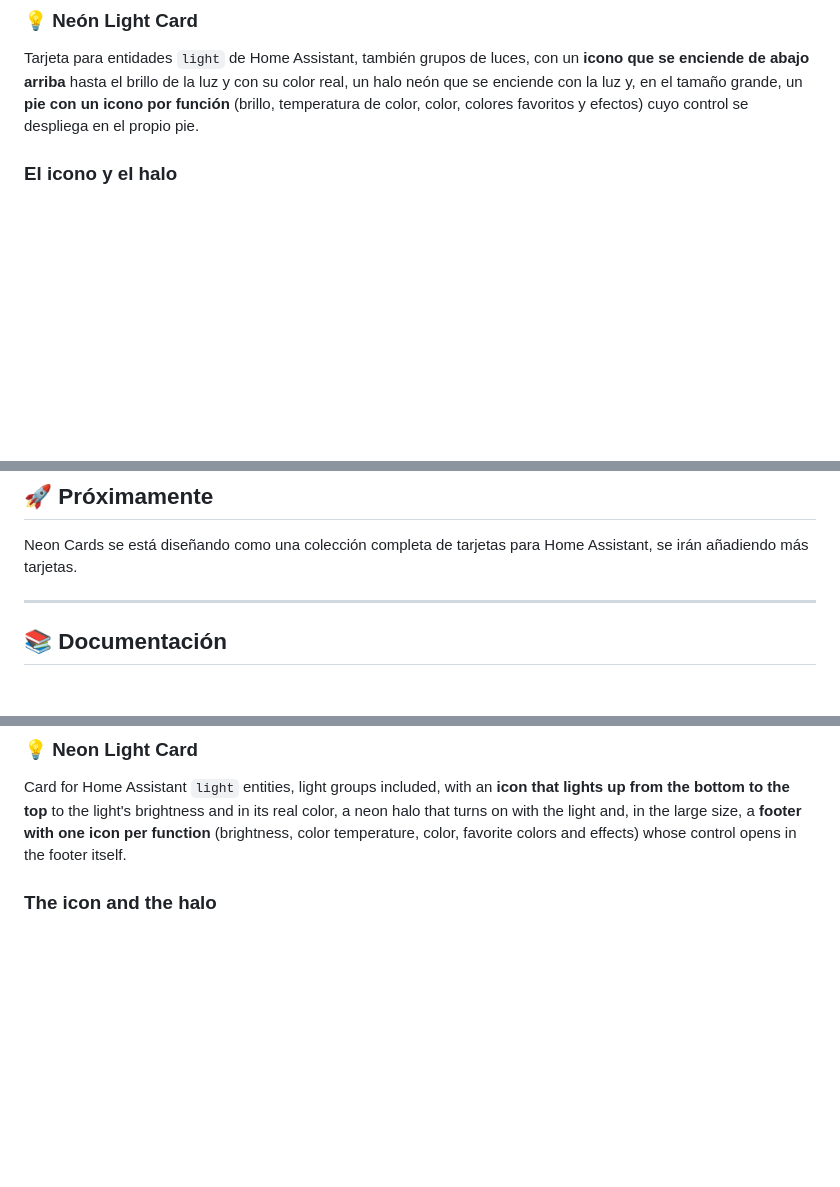
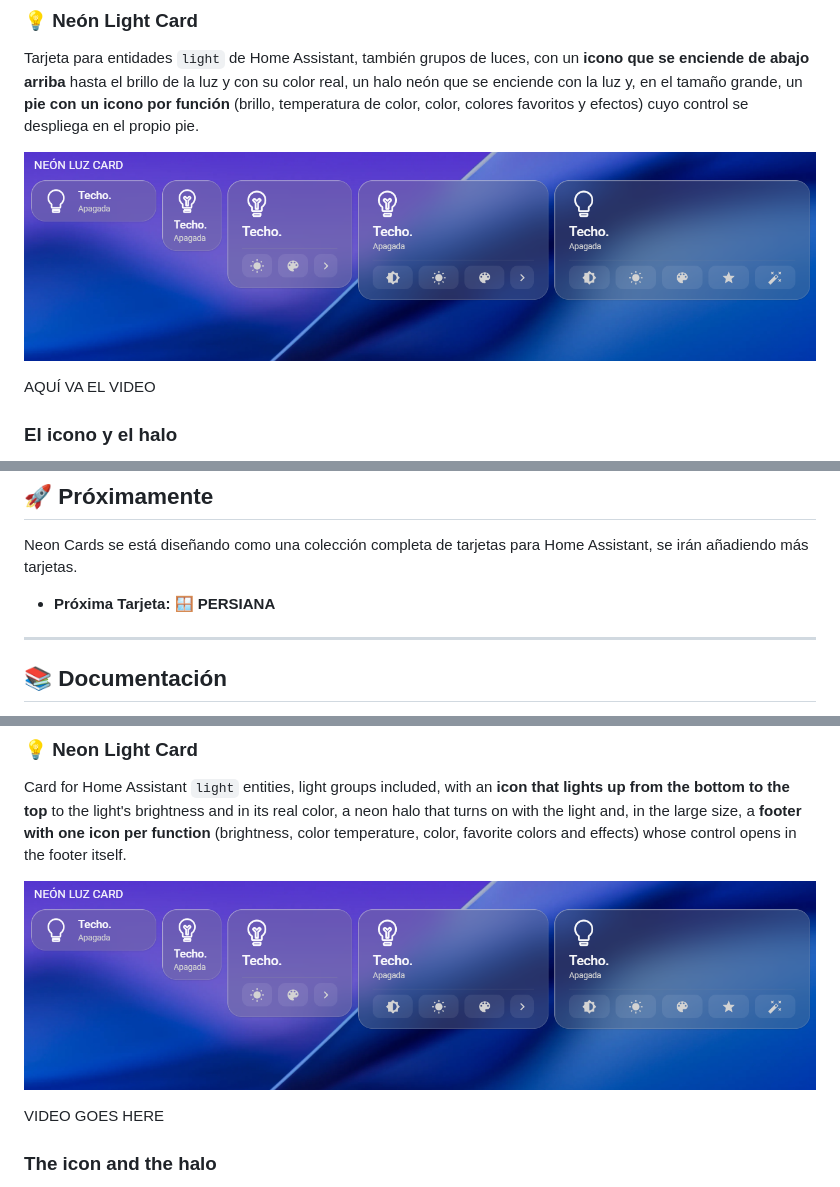
Before and after one commit to Jaguaza/Neon-Cards, a Markdown page: README.md, 3 parts joined by grey strips. GitHub-like rendering; pictures changed too: assets/screenshots/luz/luz.png (added); blank space fills up the shorter version.

Commit message:
docs(light): captura de la Light Card, marcadores del vídeo y próxima tarjeta Persiana

```diff
--- a/README.md
+++ b/README.md
@@ -476,6 +476,10 @@ footer_only_active: true
 
 Tarjeta para entidades `light` de Home Assistant, también grupos de luces, con un **icono que se enciende de abajo arriba** hasta el brillo de la luz y con su color real, un halo neón que se enciende con la luz y, en el tamaño grande, un **pie con un icono por función** (brillo, temperatura de color, color, colores favoritos y efectos) cuyo control se despliega en el propio pie.
 
+  <p align="center"><img src="https://raw.githubusercontent.com/Jaguaza/Neon-Cards/main/assets/screenshots/luz/luz.png" width="900"></p>
+
+AQUÍ VA EL VIDEO
+
 ### **El icono y el halo**
 
 Apagada solo se ve el **contorno blanco** del icono, con el interior transparente. Encendida, el relleno sube hasta el porcentaje de brillo y toma el **color real de la luz**: verde si la luz está en verde, azul si está en azul (una luz solo encender/apagar se llena entera). Funciona con cualquier icono. El halo usa siempre la paleta que elijas (`neon_palette`) y no el color de la luz; no disponible se ve el halo rojo. Con `subtitle_type: state` el subtítulo dice «Encendida · 70%» o «Apagada» y, en un grupo de luces, cuántas están encendidas («2 de 3 encendidas»).
@@ -522,6 +526,8 @@ footer_options: [brightness, color_temp, color, favorites, effects]
 ## 🚀 Próximamente
 
 Neon Cards se está diseñando como una colección completa de tarjetas para Home Assistant, se irán añadiendo más tarjetas.
+
+- **Próxima Tarjeta: 🪟 PERSIANA**
 
 ---
 
@@ -1043,6 +1049,10 @@ footer_only_active: true
 
 Card for Home Assistant `light` entities, light groups included, with an **icon that lights up from the bottom to the top** to the light's brightness and in its real color, a neon halo that turns on with the light and, in the large size, a **footer with one icon per function** (brightness, color temperature, color, favorite colors and effects) whose control opens in the footer itself.
 
+  <p align="center"><img src="https://raw.githubusercontent.com/Jaguaza/Neon-Cards/main/assets/screenshots/luz/luz.png" width="900"></p>
+
+VIDEO GOES HERE
+
 ### **The icon and the halo**
 
 Off, only the icon's **white outline** shows, with a transparent inside. On, the fill rises to the brightness percentage and takes the **light's real color**: green if the light is green, blue if it is blue (an on/off-only light fills completely). It works with any icon. The halo always uses the palette you choose (`neon_palette`), not the light's color; unavailable shows the red halo. With `subtitle_type: state` the subtitle says "On · 70%" or "Off" and, in a light group, how many are on ("2 of 3 on").
```
Also changed, not shown: other parts of README.md (+2 -0 lines), examples/README.md (+4 -4 lines).
